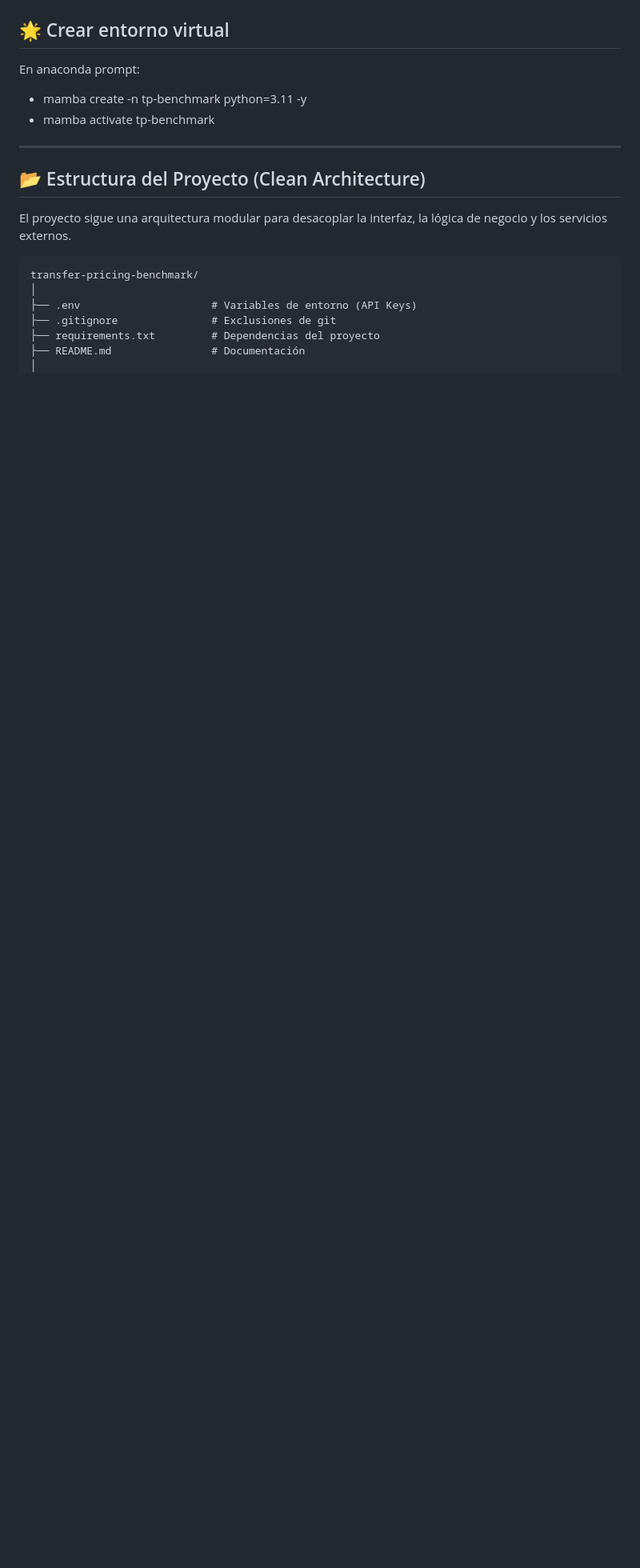
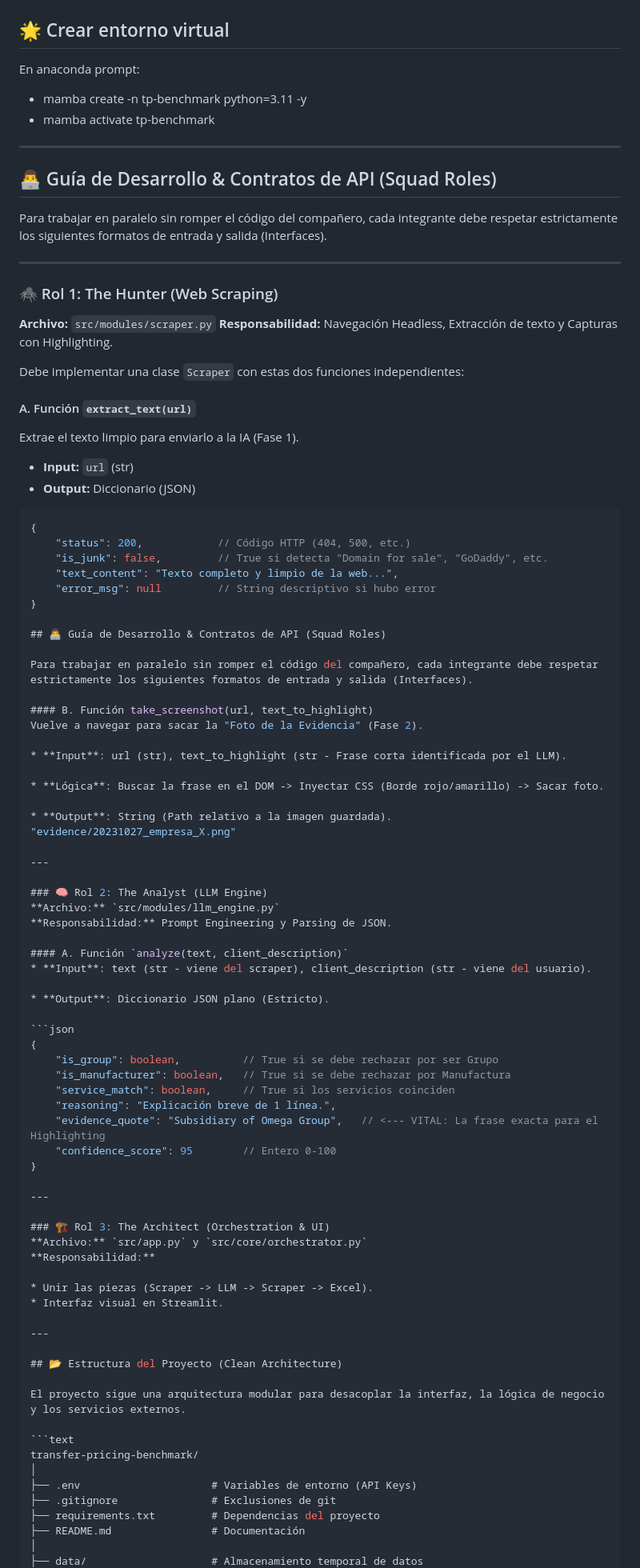
Before and after one commit to rosemiUV/LLMthon, a Markdown page: README.md, the part around the change. Shown at 80% size. GitHub-like rendering; blank space fills up the shorter version.

Commit message:
Update README with development guide and roles
Added development guide and API contracts for squad roles.

````diff
--- a/README.md
+++ b/README.md
@@ -42,6 +42,77 @@ En anaconda prompt:
 
 ---
 
+## 👨‍💻 Guía de Desarrollo & Contratos de API (Squad Roles)
+
+Para trabajar en paralelo sin romper el código del compañero, cada integrante debe respetar estrictamente los siguientes formatos de entrada y salida (Interfaces).
+
+---
+
+### 🕷️ Rol 1: The Hunter (Web Scraping)
+**Archivo:** `src/modules/scraper.py`
+**Responsabilidad:** Navegación Headless, Extracción de texto y Capturas con Highlighting.
+
+Debe implementar una clase `Scraper` con estas dos funciones independientes:
+
+#### A. Función `extract_text(url)`
+Extrae el texto limpio para enviarlo a la IA (Fase 1).
+* **Input:** `url` (str)
+* **Output:** Diccionario (JSON)
+
+```json
+{
+    "status": 200,            // Código HTTP (404, 500, etc.)
+    "is_junk": false,         // True si detecta "Domain for sale", "GoDaddy", etc.
+    "text_content": "Texto completo y limpio de la web...",
+    "error_msg": null         // String descriptivo si hubo error
+}
+
+## 👨‍💻 Guía de Desarrollo & Contratos de API (Squad Roles)
+
+Para trabajar en paralelo sin romper el código del compañero, cada integrante debe respetar estrictamente los siguientes formatos de entrada y salida (Interfaces).
+
+#### B. Función take_screenshot(url, text_to_highlight)
+Vuelve a navegar para sacar la "Foto de la Evidencia" (Fase 2).
+
+* **Input**: url (str), text_to_highlight (str - Frase corta identificada por el LLM).
+
+* **Lógica**: Buscar la frase en el DOM -> Inyectar CSS (Borde rojo/amarillo) -> Sacar foto.
+
+* **Output**: String (Path relativo a la imagen guardada).
+"evidence/20231027_empresa_X.png"
+
+---
+
+### 🧠 Rol 2: The Analyst (LLM Engine)
+**Archivo:** `src/modules/llm_engine.py`
+**Responsabilidad:** Prompt Engineering y Parsing de JSON.
+
+#### A. Función `analyze(text, client_description)`
+* **Input**: text (str - viene del scraper), client_description (str - viene del usuario).
+
+* **Output**: Diccionario JSON plano (Estricto).
+
+```json
+{
+    "is_group": boolean,          // True si se debe rechazar por ser Grupo
+    "is_manufacturer": boolean,   // True si se debe rechazar por Manufactura
+    "service_match": boolean,     // True si los servicios coinciden
+    "reasoning": "Explicación breve de 1 línea.",
+    "evidence_quote": "Subsidiary of Omega Group",   // <--- VITAL: La frase exacta para el Highlighting
+    "confidence_score": 95        // Entero 0-100
+}
+
+---
+
+### 🏗️ Rol 3: The Architect (Orchestration & UI)
+**Archivo:** `src/app.py` y `src/core/orchestrator.py`
+**Responsabilidad:**
+
+* Unir las piezas (Scraper -> LLM -> Scraper -> Excel).
+* Interfaz visual en Streamlit.
+
+---
+
 ## 📂 Estructura del Proyecto (Clean Architecture)
 
 El proyecto sigue una arquitectura modular para desacoplar la interfaz, la lógica de negocio y los servicios externos.
````
